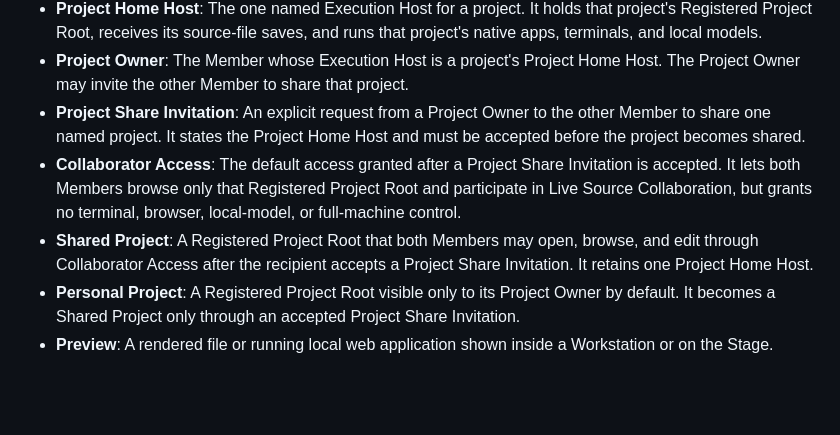
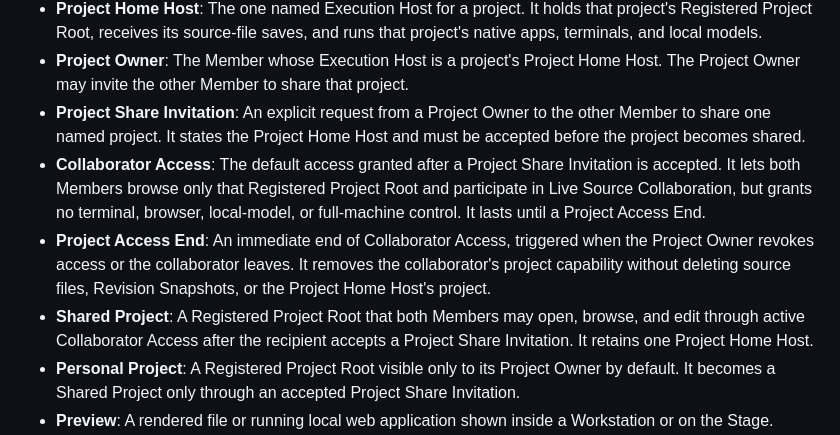
Before and after one commit to Treytucker05/The_Compound, a Markdown page: CONTEXT.md, the part around the change. Drawn GitHub-style; blank space fills up the shorter version.

Commit message:
docs: let members end project shares

```diff
--- a/CONTEXT.md
+++ b/CONTEXT.md
@@ -41,8 +41,9 @@
 - **Project Home Host**: The one named Execution Host for a project. It holds that project's Registered Project Root, receives its source-file saves, and runs that project's native apps, terminals, and local models.
 - **Project Owner**: The Member whose Execution Host is a project's Project Home Host. The Project Owner may invite the other Member to share that project.
 - **Project Share Invitation**: An explicit request from a Project Owner to the other Member to share one named project. It states the Project Home Host and must be accepted before the project becomes shared.
-- **Collaborator Access**: The default access granted after a Project Share Invitation is accepted. It lets both Members browse only that Registered Project Root and participate in Live Source Collaboration, but grants no terminal, browser, local-model, or full-machine control.
-- **Shared Project**: A Registered Project Root that both Members may open, browse, and edit through Collaborator Access after the recipient accepts a Project Share Invitation. It retains one Project Home Host.
+- **Collaborator Access**: The default access granted after a Project Share Invitation is accepted. It lets both Members browse only that Registered Project Root and participate in Live Source Collaboration, but grants no terminal, browser, local-model, or full-machine control. It lasts until a Project Access End.
+- **Project Access End**: An immediate end of Collaborator Access, triggered when the Project Owner revokes access or the collaborator leaves. It removes the collaborator's project capability without deleting source files, Revision Snapshots, or the Project Home Host's project.
+- **Shared Project**: A Registered Project Root that both Members may open, browse, and edit through active Collaborator Access after the recipient accepts a Project Share Invitation. It retains one Project Home Host.
 - **Personal Project**: A Registered Project Root visible only to its Project Owner by default. It becomes a Shared Project only through an accepted Project Share Invitation.
 - **Preview**: A rendered file or running local web application shown inside a Workstation or on the Stage.
 - **Attachment**: A file deliberately added to a conversation, project, or Stage. An attachment is not an implicit grant to browse its containing folder.
```
Also changed, not shown: docs/adr/0037-project-access-end.md (added, +20 -0 lines).
